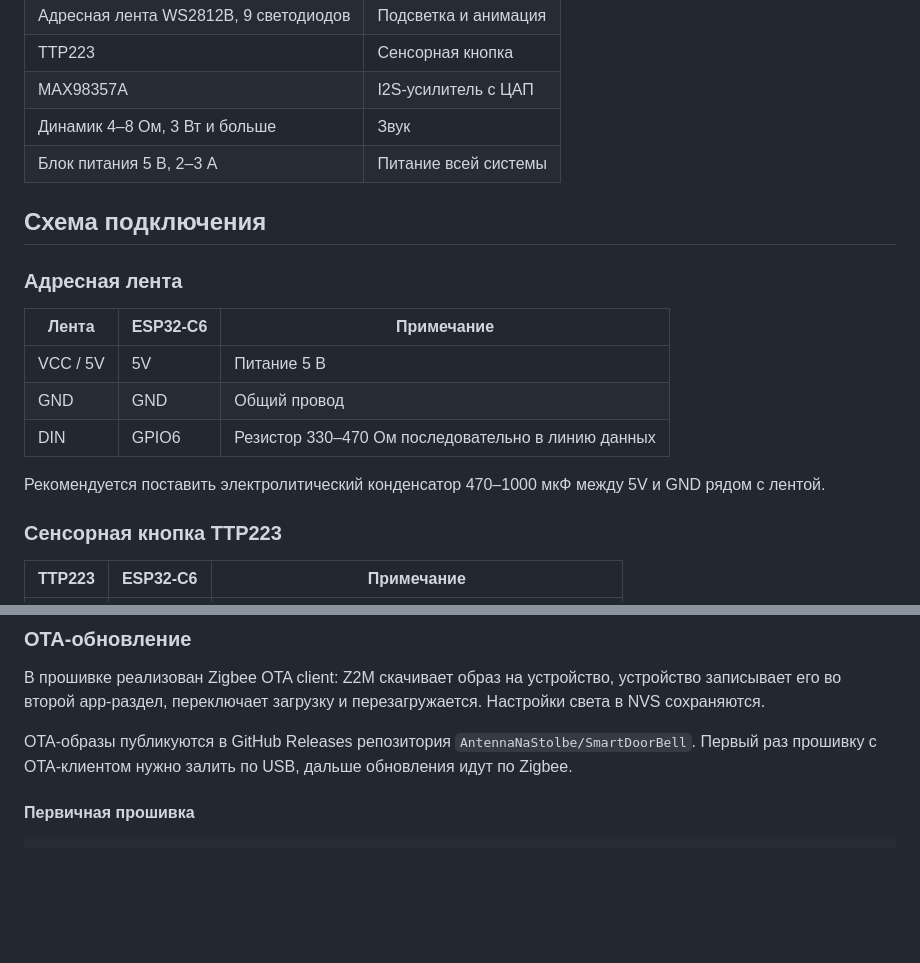
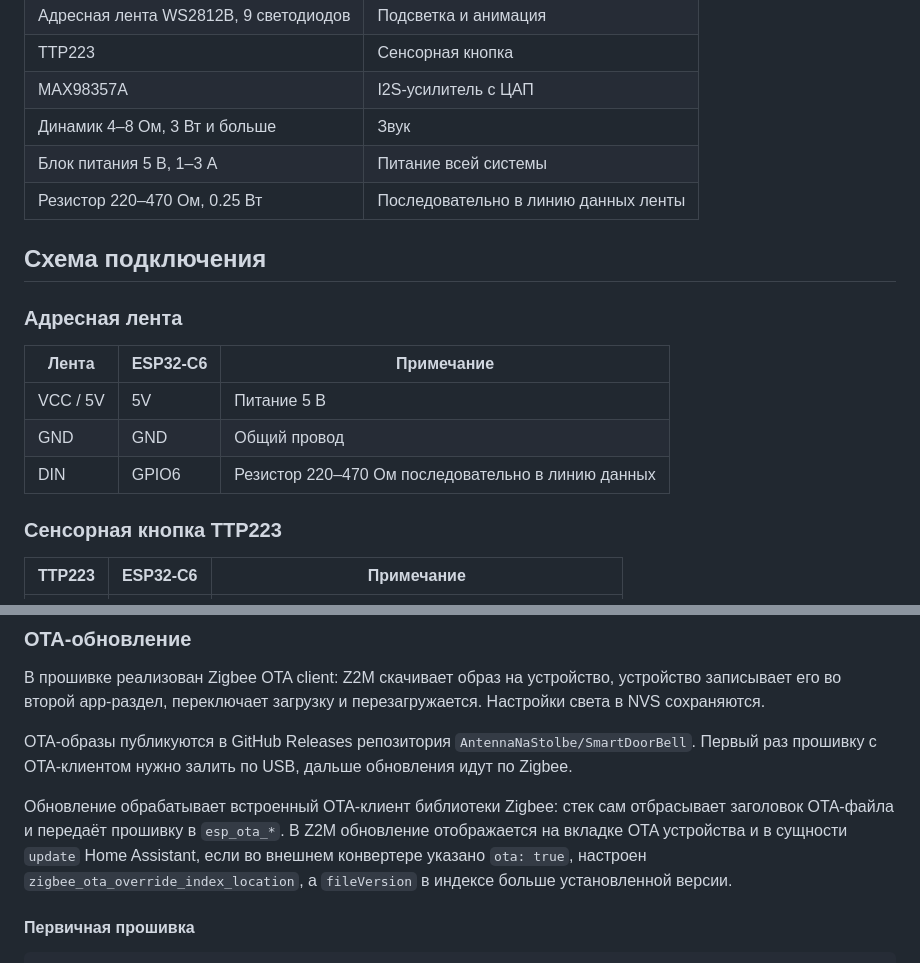
Before and after one commit to AntennaNaStolbe/SmartDoorBell, a Markdown page: README.md, 2 parts joined by grey strips. GitHub-like rendering; blank space fills up the shorter version.

````diff
--- a/README.md
+++ b/README.md
@@ -24,7 +24,8 @@
 | TTP223 | Сенсорная кнопка |
 | MAX98357A | I2S-усилитель с ЦАП |
 | Динамик 4–8 Ом, 3 Вт и больше | Звук |
-| Блок питания 5 В, 2–3 А | Питание всей системы |
+| Блок питания 5 В, 1–3 А | Питание всей системы |
+| Резистор 220–470 Ом, 0.25 Вт | Последовательно в линию данных ленты |
 
 ## Схема подключения
 
@@ -34,9 +35,7 @@
 |---|---|---|
 | VCC / 5V | 5V | Питание 5 В |
 | GND | GND | Общий провод |
-| DIN | GPIO6 | Резистор 330–470 Ом последовательно в линию данных |
-
-Рекомендуется поставить электролитический конденсатор 470–1000 мкФ между 5V и GND рядом с лентой.
+| DIN | GPIO6 | Резистор 220–470 Ом последовательно в линию данных |
 
 ### Сенсорная кнопка TTP223
 
@@ -199,6 +210,8 @@ homeassistant:
 
 OTA-образы публикуются в GitHub Releases репозитория `AntennaNaStolbe/SmartDoorBell`. Первый раз прошивку с OTA-клиентом нужно залить по USB, дальше обновления идут по Zigbee.
 
+Обновление обрабатывает встроенный OTA-клиент библиотеки Zigbee: стек сам отбрасывает заголовок OTA-файла и передаёт прошивку в `esp_ota_*`. В Z2M обновление отображается на вкладке OTA устройства и в сущности `update` Home Assistant, если во внешнем конвертере указано `ota: true`, настроен `zigbee_ota_override_index_location`, а `fileVersion` в индексе больше установленной версии.
+
 #### Первичная прошивка
 
 ```bash
````
Also changed, not shown: other parts of README.md (+48 -31 lines), pictures/button.png (added), pictures/mainBox.png (added), 13 other files.
